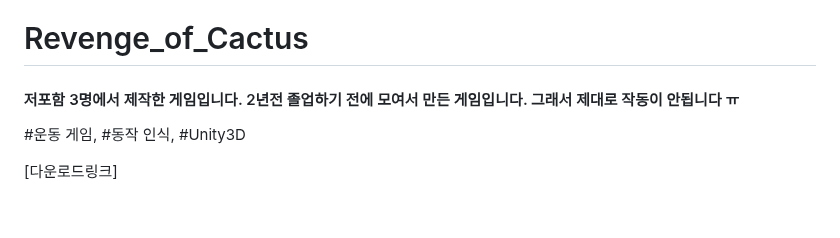
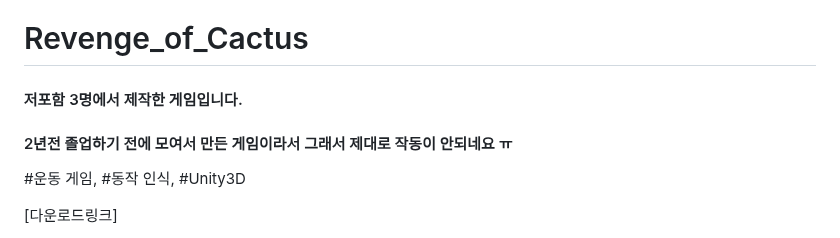
Before and after one commit to gkxotjd12312/Revenge_of_Cactus, a Markdown page: README.md, the part around the change. Drawn GitHub-style; blank space fills up the shorter version.

```diff
--- a/README.md
+++ b/README.md
@@ -1,5 +1,6 @@
 # Revenge_of_Cactus
-#### 저포함 3명에서 제작한 게임입니다. 2년전 졸업하기 전에 모여서 만든 게임입니다. 그래서 제대로 작동이 안됩니다 ㅠ
+#### 저포함 3명에서 제작한 게임입니다.
+#### 2년전 졸업하기 전에 모여서 만든 게임이라서 그래서 제대로 작동이 안되네요 ㅠ
 #운동 게임, #동작 인식, #Unity3D
 
 [다운로드링크]
```
